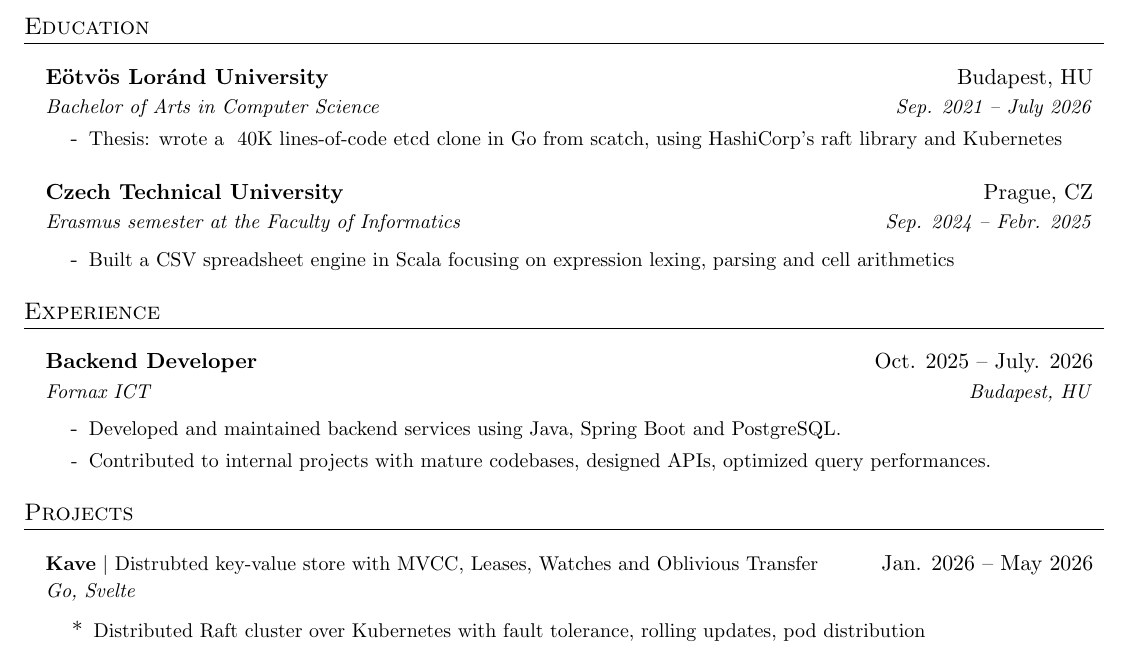
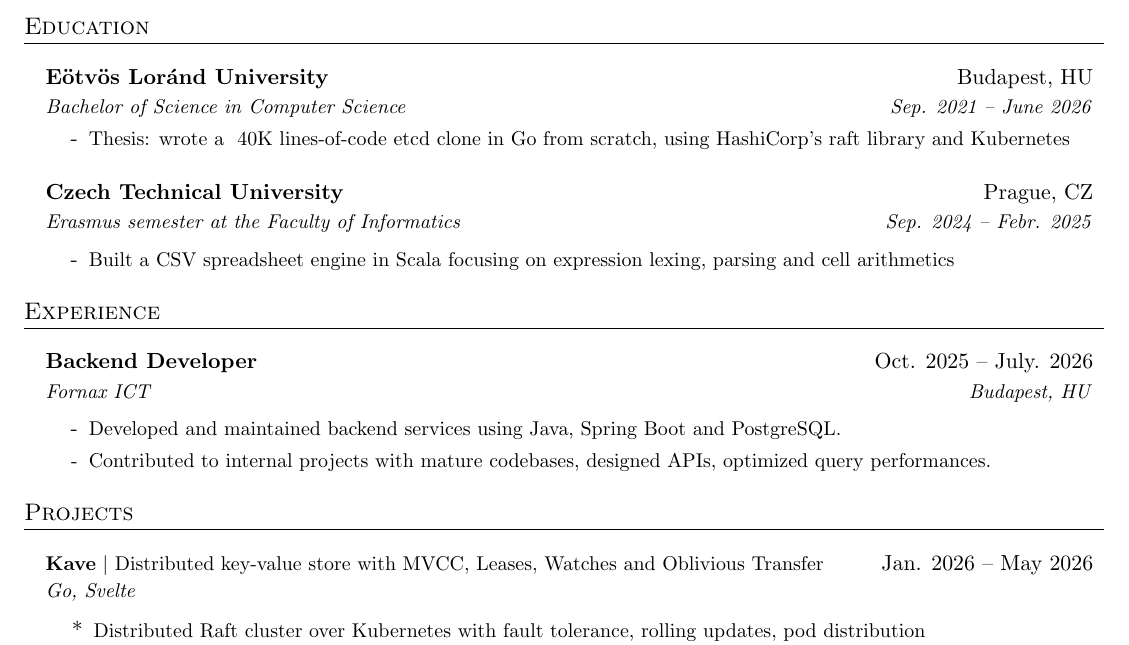
Before and after one commit to balits/portfolio, a LaTeX CV (latex/cv.tex): part of the page, cut so that both start at the same text. Compiled offline with pdfLaTeX.

Commit message:
fix: BA -> Bsc; typos

```diff
--- a/latex/cv.tex
+++ b/latex/cv.tex
@@ -126,9 +126,9 @@
 \resumeSubHeadingListStart
 \resumeSubheading
 {Eötvös Loránd University}{Budapest, HU}
-{Bachelor of Arts in Computer Science}{Sep. 2021 -- July 2026}
+{Bachelor of Science in Computer Science}{Sep. 2021 -- June 2026}
 \begin{itemize}[leftmargin=0.30in, label={}]\vspace{-5pt}
-	\item[-]\small{Thesis: wrote a ~40K lines-of-code etcd clone in Go from scatch, using HashiCorp's raft library and Kubernetes}
+	\item[-]\small{Thesis: wrote a ~40K lines-of-code etcd clone in Go from scratch, using HashiCorp's raft library and Kubernetes}
 \end{itemize}
 
 \resumeSubheading
@@ -156,7 +156,7 @@
 \section{Projects}\vspace{5pt}
 \resumeSubHeadingListStart
 \resumeProjectHeading
-{\textbf{Kave} $|$ {Distrubted key-value store with MVCC, Leases, Watches and Oblivious Transfer}}
+{\textbf{Kave} $|$ {Distributed key-value store with MVCC, Leases, Watches and Oblivious Transfer}}
 {Jan. 2026 -- May 2026}
 {\emph{Go, Svelte}}
 
```
Also changed, not shown: latex/balits_peter_marton_cv.pdf (added), latex/cv.pdf, 2 other files.
